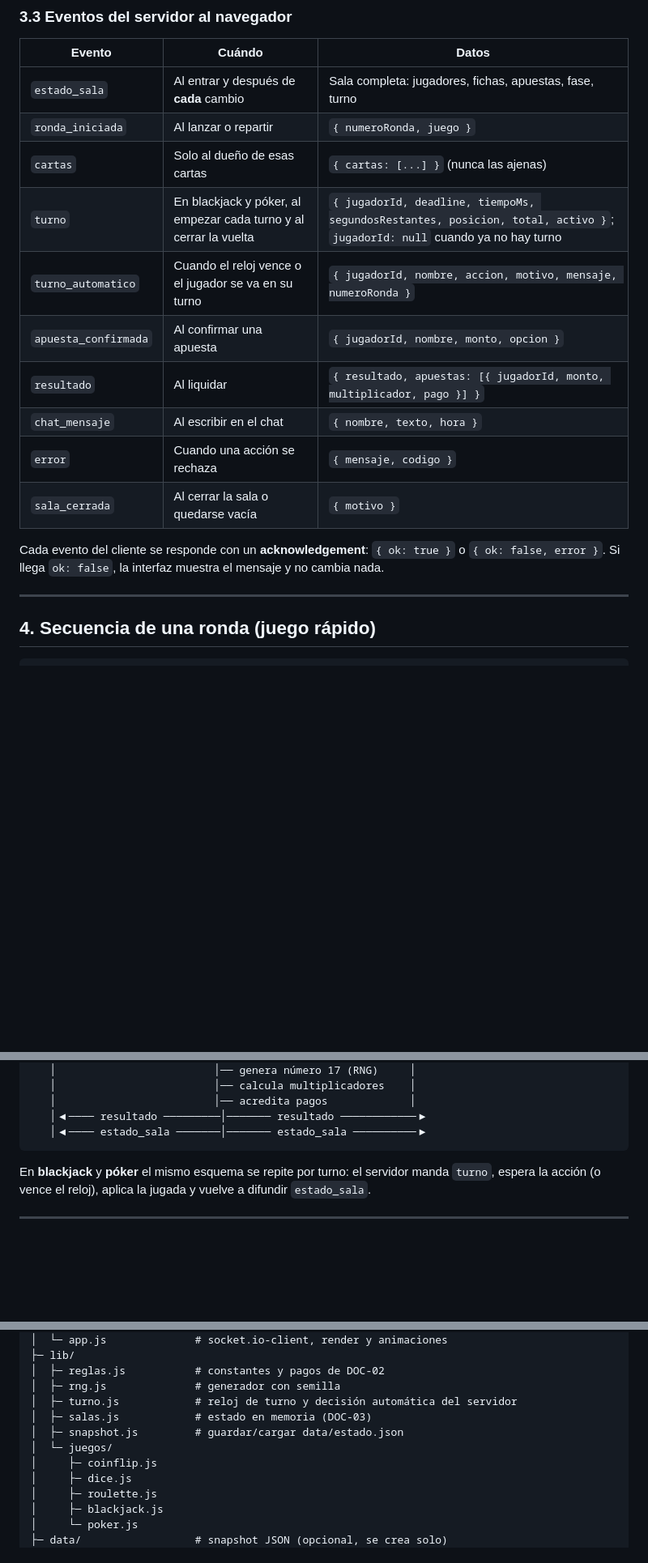
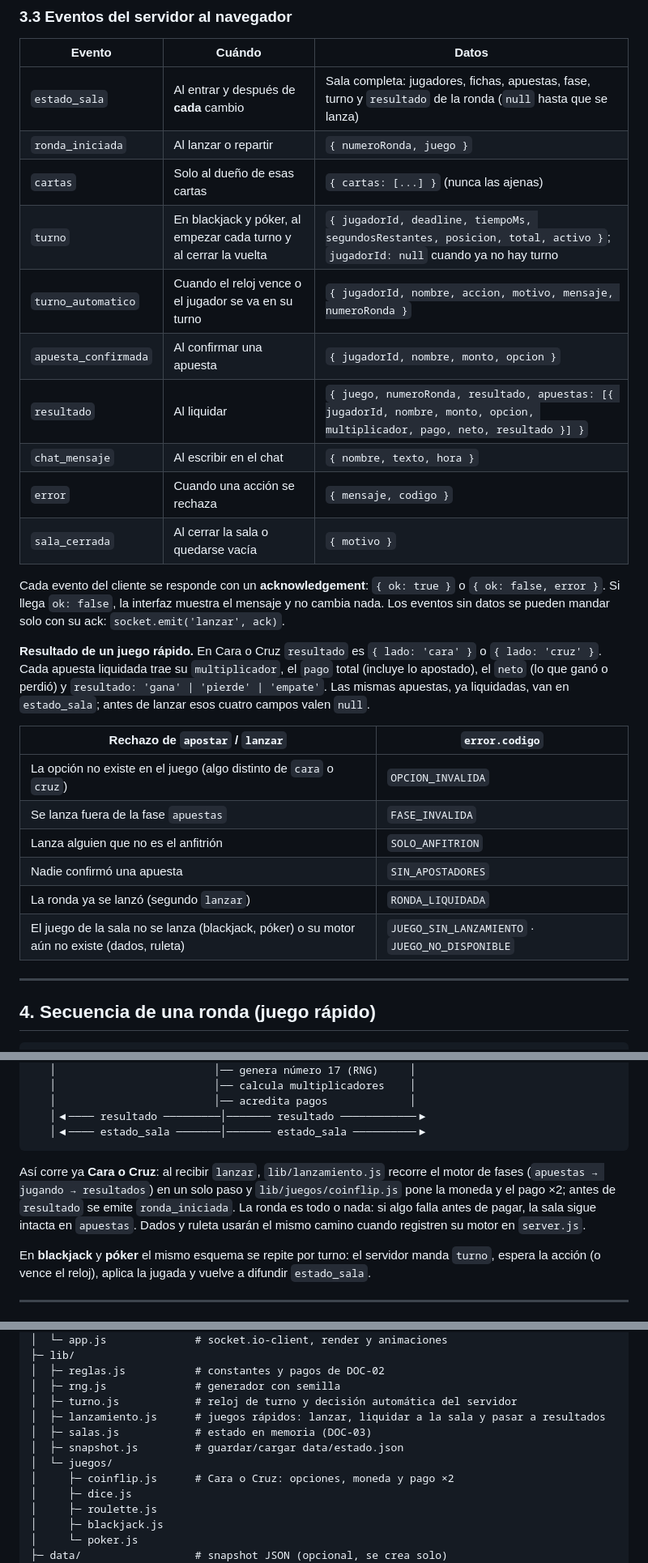
Before and after one commit to FremderL/Equipo-4_Montecristo, a Markdown page: docs/04-arquitectura.md, 3 parts joined by grey strips. Shown at 81% size. Rendered like a GitHub page; blank space fills up the shorter version.

````diff
--- a/docs/04-arquitectura.md
+++ b/docs/04-arquitectura.md
@@ -70,19 +70,34 @@ el resultado de una ronda se genera una sola vez, en el servidor, y todos los cl
 
 | Evento | Cuándo | Datos |
 | --- | --- | --- |
-| `estado_sala` | Al entrar y después de **cada** cambio | Sala completa: jugadores, fichas, apuestas, fase, turno |
+| `estado_sala` | Al entrar y después de **cada** cambio | Sala completa: jugadores, fichas, apuestas, fase, turno y `resultado` de la ronda (`null` hasta que se lanza) |
 | `ronda_iniciada` | Al lanzar o repartir | `{ numeroRonda, juego }` |
 | `cartas` | Solo al dueño de esas cartas | `{ cartas: [...] }` (nunca las ajenas) |
 | `turno` | En blackjack y póker, al empezar cada turno y al cerrar la vuelta | `{ jugadorId, deadline, tiempoMs, segundosRestantes, posicion, total, activo }`; `jugadorId: null` cuando ya no hay turno |
 | `turno_automatico` | Cuando el reloj vence o el jugador se va en su turno | `{ jugadorId, nombre, accion, motivo, mensaje, numeroRonda }` |
 | `apuesta_confirmada` | Al confirmar una apuesta | `{ jugadorId, nombre, monto, opcion }` |
-| `resultado` | Al liquidar | `{ resultado, apuestas: [{ jugadorId, monto, multiplicador, pago }] }` |
+| `resultado` | Al liquidar | `{ juego, numeroRonda, resultado, apuestas: [{ jugadorId, nombre, monto, opcion, multiplicador, pago, neto, resultado }] }` |
 | `chat_mensaje` | Al escribir en el chat | `{ nombre, texto, hora }` |
 | `error` | Cuando una acción se rechaza | `{ mensaje, codigo }` |
 | `sala_cerrada` | Al cerrar la sala o quedarse vacía | `{ motivo }` |
 
 Cada evento del cliente se responde con un **acknowledgement**: `{ ok: true }` o
 `{ ok: false, error }`. Si llega `ok: false`, la interfaz muestra el mensaje y no cambia nada.
+Los eventos sin datos se pueden mandar solo con su ack: `socket.emit('lanzar', ack)`.
+
+**Resultado de un juego rápido.** En Cara o Cruz `resultado` es `{ lado: 'cara' }` o
+`{ lado: 'cruz' }`. Cada apuesta liquidada trae su `multiplicador`, el `pago` total (incluye lo
+apostado), el `neto` (lo que ganó o perdió) y `resultado: 'gana' | 'pierde' | 'empate'`. Las mismas
+apuestas, ya liquidadas, van en `estado_sala`; antes de lanzar esos cuatro campos valen `null`.
+
+| Rechazo de `apostar` / `lanzar` | `error.codigo` |
+| --- | --- |
+| La opción no existe en el juego (algo distinto de `cara` o `cruz`) | `OPCION_INVALIDA` |
+| Se lanza fuera de la fase `apuestas` | `FASE_INVALIDA` |
+| Lanza alguien que no es el anfitrión | `SOLO_ANFITRION` |
+| Nadie confirmó una apuesta | `SIN_APOSTADORES` |
+| La ronda ya se lanzó (segundo `lanzar`) | `RONDA_LIQUIDADA` |
+| El juego de la sala no se lanza (blackjack, póker) o su motor aún no existe (dados, ruleta) | `JUEGO_SIN_LANZAMIENTO` · `JUEGO_NO_DISPONIBLE` |
 
 ---
 
@@ -104,6 +119,12 @@ Jugador A                Servidor                       Jugador B
    │◀──── resultado ─────────│─────── resultado ────────────▶
    │◀──── estado_sala ───────│─────── estado_sala ──────────▶
 ```
+
+Así corre ya **Cara o Cruz**: al recibir `lanzar`, `lib/lanzamiento.js` recorre el motor de fases
+(`apuestas → jugando → resultados`) en un solo paso y `lib/juegos/coinflip.js` pone la moneda y el
+pago ×2; antes de `resultado` se emite `ronda_iniciada`. La ronda es todo o nada: si algo falla
+antes de pagar, la sala sigue intacta en `apuestas`. Dados y ruleta usarán el mismo camino cuando
+registren su motor en `server.js`.
 
 En **blackjack** y **póker** el mismo esquema se repite por turno: el servidor manda `turno`,
 espera la acción (o vence el reloj), aplica la jugada y vuelve a difundir `estado_sala`.
@@ -159,10 +180,11 @@ acortar con `TIEMPO_TURNO_BLACKJACK_MS` y `TIEMPO_TURNO_POKER_MS` para probar la
 │  ├─ reglas.js           # constantes y pagos de DOC-02
 │  ├─ rng.js              # generador con semilla
 │  ├─ turno.js            # reloj de turno y decisión automática del servidor
+│  ├─ lanzamiento.js      # juegos rápidos: lanzar, liquidar a la sala y pasar a resultados
 │  ├─ salas.js            # estado en memoria (DOC-03)
 │  ├─ snapshot.js         # guardar/cargar data/estado.json
 │  └─ juegos/
-│     ├─ coinflip.js
+│     ├─ coinflip.js      # Cara o Cruz: opciones, moneda y pago ×2
 │     ├─ dice.js
 │     ├─ roulette.js
 │     ├─ blackjack.js
````
Also changed, not shown: other parts of docs/04-arquitectura.md (+4 -3 lines), README.md (+25 -1 lines).
